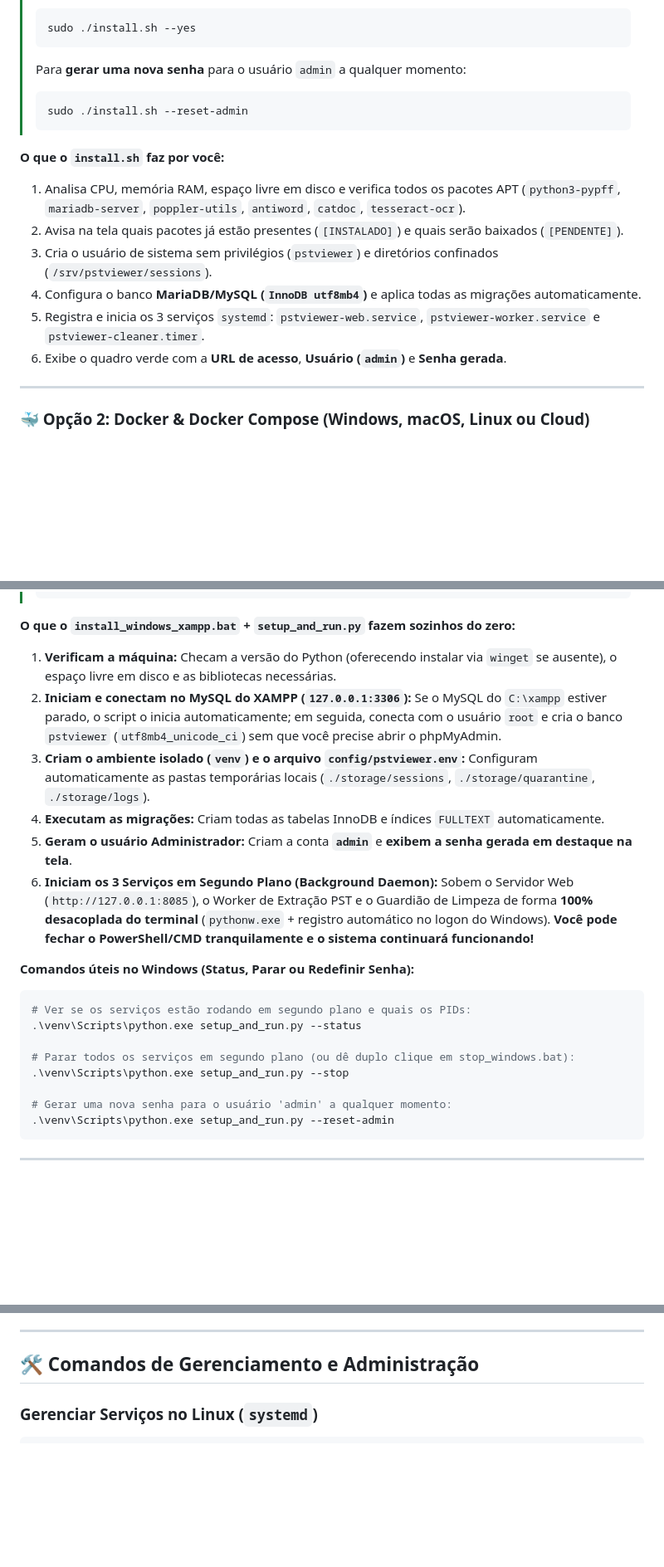
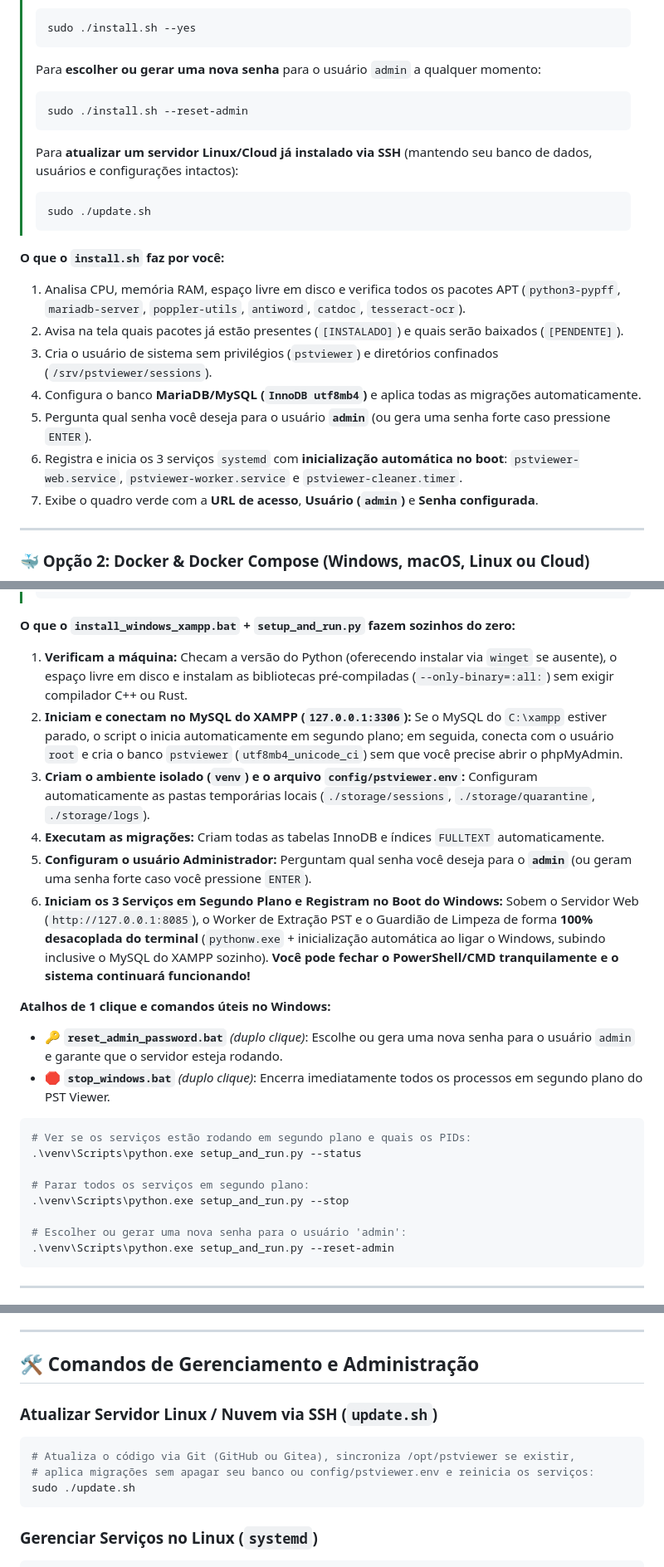
Before and after one commit to frederigi/pstviewer, a Markdown page: README.md, 3 parts joined by grey strips. Shown at 83% size. Drawn GitHub-style; blank space fills up the shorter version.

Commit message:
docs(readme): document clean folder tree, password setup/change, auto-boot, and SSH update.sh

````diff
--- a/README.md
+++ b/README.md
@@ -85,9 +87,13 @@ sudo ./install.sh
 > ```bash
 > sudo ./install.sh --yes
 > ```
-> Para **gerar uma nova senha** para o usuário `admin` a qualquer momento:
+> Para **escolher ou gerar uma nova senha** para o usuário `admin` a qualquer momento:
 > ```bash
 > sudo ./install.sh --reset-admin
+> ```
+> Para **atualizar um servidor Linux/Cloud já instalado via SSH** (mantendo seu banco de dados, usuários e configurações intactos):
+> ```bash
+> sudo ./update.sh
 > ```
 
 **O que o `install.sh` faz por você:**
@@ -95,8 +101,9 @@ sudo ./install.sh
 2. Avisa na tela quais pacotes já estão presentes (`[INSTALADO]`) e quais serão baixados (`[PENDENTE]`).
 3. Cria o usuário de sistema sem privilégios (`pstviewer`) e diretórios confinados (`/srv/pstviewer/sessions`).
 4. Configura o banco **MariaDB/MySQL (`InnoDB utf8mb4`)** e aplica todas as migrações automaticamente.
-5. Registra e inicia os 3 serviços `systemd`: `pstviewer-web.service`, `pstviewer-worker.service` e `pstviewer-cleaner.timer`.
-6. Exibe o quadro verde com a **URL de acesso**, **Usuário (`admin`)** e **Senha gerada**.
+5. Pergunta qual senha você deseja para o usuário **`admin`** (ou gera uma senha forte caso pressione `ENTER`).
+6. Registra e inicia os 3 serviços `systemd` com **inicialização automática no boot**: `pstviewer-web.service`, `pstviewer-worker.service` e `pstviewer-cleaner.timer`.
+7. Exibe o quadro verde com a **URL de acesso**, **Usuário (`admin`)** e **Senha configurada**.
 
 ---
 
@@ -171,23 +178,26 @@ Você pode dar **duplo clique** no arquivo `install_windows_xampp.bat` na pasta
 > ```
 
 **O que o `install_windows_xampp.bat` + `setup_and_run.py` fazem sozinhos do zero:**
-1. **Verificam a máquina:** Checam a versão do Python (oferecendo instalar via `winget` se ausente), o espaço livre em disco e as bibliotecas necessárias.
-2. **Iniciam e conectam no MySQL do XAMPP (`127.0.0.1:3306`):** Se o MySQL do `C:\xampp` estiver parado, o script o inicia automaticamente; em seguida, conecta com o usuário `root` e cria o banco `pstviewer` (`utf8mb4_unicode_ci`) sem que você precise abrir o phpMyAdmin.
+1. **Verificam a máquina:** Checam a versão do Python (oferecendo instalar via `winget` se ausente), o espaço livre em disco e instalam as bibliotecas pré-compiladas (`--only-binary=:all:`) sem exigir compilador C++ ou Rust.
+2. **Iniciam e conectam no MySQL do XAMPP (`127.0.0.1:3306`):** Se o MySQL do `C:\xampp` estiver parado, o script o inicia automaticamente em segundo plano; em seguida, conecta com o usuário `root` e cria o banco `pstviewer` (`utf8mb4_unicode_ci`) sem que você precise abrir o phpMyAdmin.
 3. **Criam o ambiente isolado (`venv`) e o arquivo `config/pstviewer.env`:** Configuram automaticamente as pastas temporárias locais (`./storage/sessions`, `./storage/quarantine`, `./storage/logs`).
 4. **Executam as migrações:** Criam todas as tabelas InnoDB e índices `FULLTEXT` automaticamente.
-5. **Geram o usuário Administrador:** Criam a conta **`admin`** e **exibem a senha gerada em destaque na tela**.
-6. **Iniciam os 3 Serviços em Segundo Plano (Background Daemon):** Sobem o Servidor Web (`http://127.0.0.1:8085`), o Worker de Extração PST e o Guardião de Limpeza de forma **100% desacoplada do terminal** (`pythonw.exe` + registro automático no logon do Windows). **Você pode fechar o PowerShell/CMD tranquilamente e o sistema continuará funcionando!**
+5. **Configuram o usuário Administrador:** Perguntam qual senha você deseja para o **`admin`** (ou geram uma senha forte caso você pressione `ENTER`).
+6. **Iniciam os 3 Serviços em Segundo Plano e Registram no Boot do Windows:** Sobem o Servidor Web (`http://127.0.0.1:8085`), o Worker de Extração PST e o Guardião de Limpeza de forma **100% desacoplada do terminal** (`pythonw.exe` + inicialização automática ao ligar o Windows, subindo inclusive o MySQL do XAMPP sozinho). **Você pode fechar o PowerShell/CMD tranquilamente e o sistema continuará funcionando!**
 
-**Comandos úteis no Windows (Status, Parar ou Redefinir Senha):**
+**Atalhos de 1 clique e comandos úteis no Windows:**
+
+* 🔑 **`reset_admin_password.bat`** *(duplo clique)*: Escolhe ou gera uma nova senha para o usuário `admin` e garante que o servidor esteja rodando.
+* 🛑 **`stop_windows.bat`** *(duplo clique)*: Encerra imediatamente todos os processos em segundo plano do PST Viewer.
 
 ```powershell
 # Ver se os serviços estão rodando em segundo plano e quais os PIDs:
 .\venv\Scripts\python.exe setup_and_run.py --status
 
-# Parar todos os serviços em segundo plano (ou dê duplo clique em stop_windows.bat):
+# Parar todos os serviços em segundo plano:
 .\venv\Scripts\python.exe setup_and_run.py --stop
 
-# Gerar uma nova senha para o usuário 'admin' a qualquer momento:
+# Escolher ou gerar uma nova senha para o usuário 'admin':
 .\venv\Scripts\python.exe setup_and_run.py --reset-admin
 ```
 
@@ -237,6 +247,14 @@ flowchart LR
 ---
 
 ## 🛠️ Comandos de Gerenciamento e Administração
+
+### Atualizar Servidor Linux / Nuvem via SSH (`update.sh`)
+
+```bash
+# Atualiza o código via Git (GitHub ou Gitea), sincroniza /opt/pstviewer se existir,
+# aplica migrações sem apagar seu banco ou config/pstviewer.env e reinicia os serviços:
+sudo ./update.sh
+```
 
 ### Gerenciar Serviços no Linux (`systemd`)
 
````
Also changed, not shown: other parts of README.md (+7 -2 lines).
